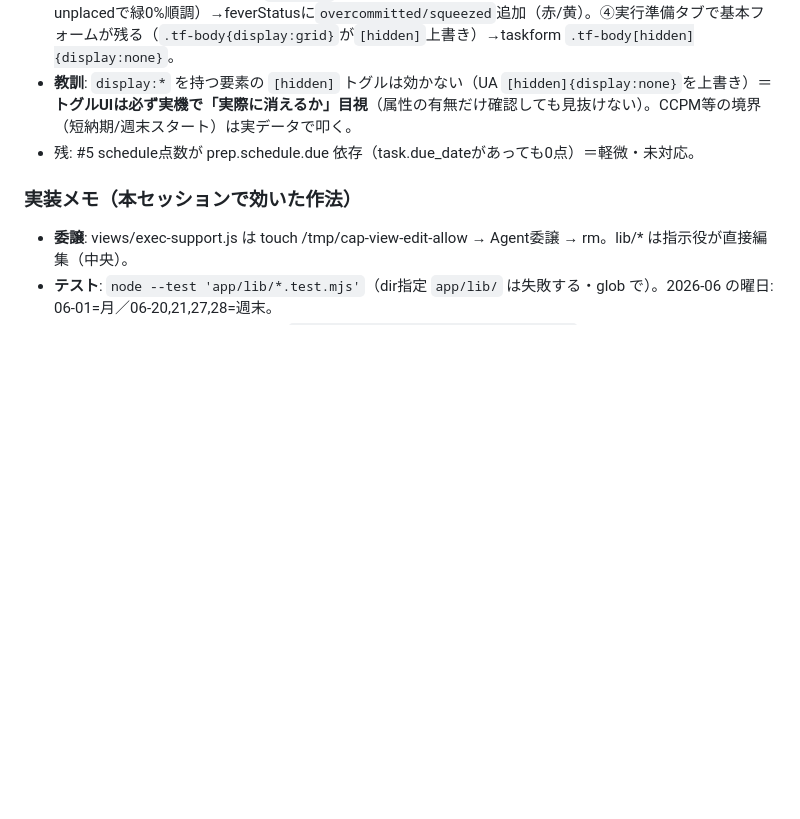
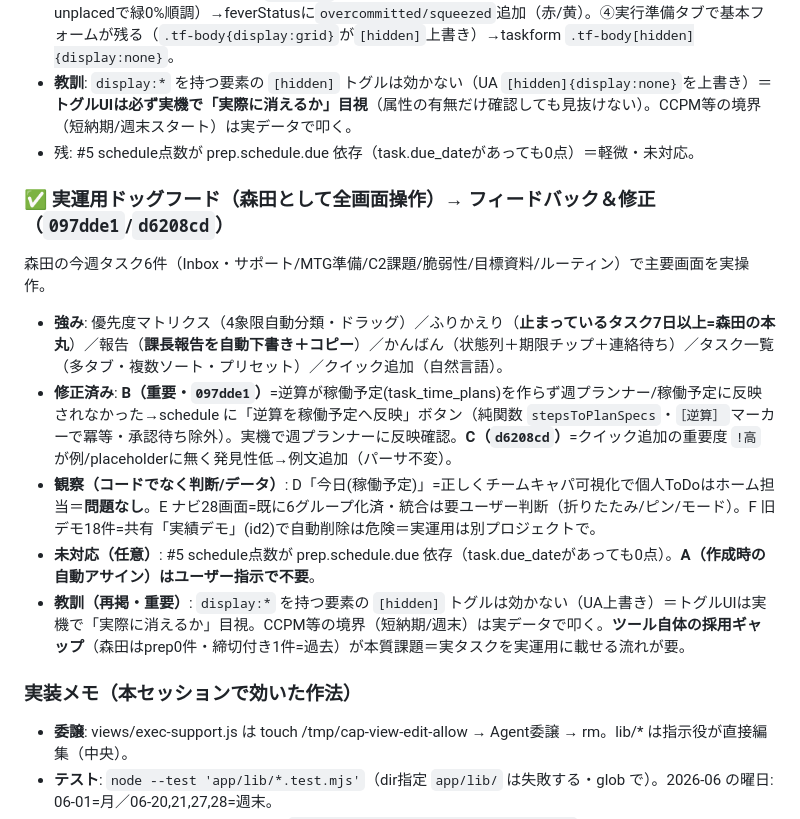
Before and after one commit to mister-X-is-your-father/office-work, a Markdown page: capacity-dashboard/HANDOFF-2026-06-21.md, the part around the change. Rendered like a GitHub page; blank space fills up the shorter version.

Commit message:
docs: 継続バトン §8 に実運用ドッグフード結果（強み/B・C修正/D・E・F評価/教訓）を追記
森田として全画面操作した所感、B(逆算→稼働予定)・C(!高発見性)修正、D/E/Fは設計・データ判断で非バグと評価、display:*の[hidden]教訓と採用ギャップを記録。

Co-Authored-By: Claude Opus 4.8 <noreply@anthropic.com>

```diff
--- a/capacity-dashboard/HANDOFF-2026-06-21.md
+++ b/capacity-dashboard/HANDOFF-2026-06-21.md
@@ -93,6 +93,14 @@ kill_pivot(12)/commitment(10)/spike(8)/aar(6)/runbook(10)/rehearsal(8)/wip_pace(
 - **教訓**: `display:*` を持つ要素の `[hidden]` トグルは効かない（UA `[hidden]{display:none}`を上書き）＝**トグルUIは必ず実機で「実際に消えるか」目視**（属性の有無だけ確認しても見抜けない）。CCPM等の境界（短納期/週末スタート）は実データで叩く。
 - 残: #5 schedule点数が prep.schedule.due 依存（task.due_dateがあっても0点）＝軽微・未対応。
 
+### ✅ 実運用ドッグフード（森田として全画面操作）→ フィードバック＆修正（`097dde1`/`d6208cd`）
+森田の今週タスク6件（Inbox・サポート/MTG準備/C2課題/脆弱性/目標資料/ルーティン）で主要画面を実操作。
+- **強み**: 優先度マトリクス（4象限自動分類・ドラッグ）／ふりかえり（**止まっているタスク7日以上=森田の本丸**）／報告（**課長報告を自動下書き＋コピー**）／かんばん（状態列＋期限チップ＋連絡待ち）／タスク一覧（多タブ・複数ソート・プリセット）／クイック追加（自然言語）。
+- **修正済み**: **B（重要・`097dde1`）**=逆算が稼働予定(task_time_plans)を作らず週プランナー/稼働予定に反映されなかった→schedule に「逆算を稼働予定へ反映」ボタン（純関数 `stepsToPlanSpecs`・`［逆算］`マーカーで冪等・承認待ち除外）。実機で週プランナーに反映確認。**C（`d6208cd`）**=クイック追加の重要度 `!高` が例/placeholderに無く発見性低→例文追加（パーサ不変）。
+- **観察（コードでなく判断/データ）**: D「今日(稼働予定)」=正しくチームキャパ可視化で個人ToDoはホーム担当＝**問題なし**。E ナビ28画面=既に6グループ化済・統合は要ユーザー判断（折りたたみ/ピン/モード）。F 旧デモ18件=共有「実績デモ」(id2)で自動削除は危険＝実運用は別プロジェクトで。
+- **未対応（任意）**: #5 schedule点数が prep.schedule.due 依存（task.due_dateがあっても0点）。**A（作成時の自動アサイン）はユーザー指示で不要**。
+- **教訓（再掲・重要）**: `display:*` を持つ要素の `[hidden]` トグルは効かない（UA上書き）＝トグルUIは実機で「実際に消えるか」目視。CCPM等の境界（短納期/週末）は実データで叩く。**ツール自体の採用ギャップ**（森田はprep0件・締切付き1件=過去）が本質課題＝実タスクを実運用に載せる流れが要。
+
 ### 実装メモ（本セッションで効いた作法）
 - **委譲**: views/exec-support.js は touch /tmp/cap-view-edit-allow → Agent委譲 → rm。lib/* は指示役が直接編集（中央）。
 - **テスト**: `node --test 'app/lib/*.test.mjs'`（dir指定 `app/lib/` は失敗する・glob で）。2026-06 の曜日: 06-01=月／06-20,21,27,28=週末。
```
